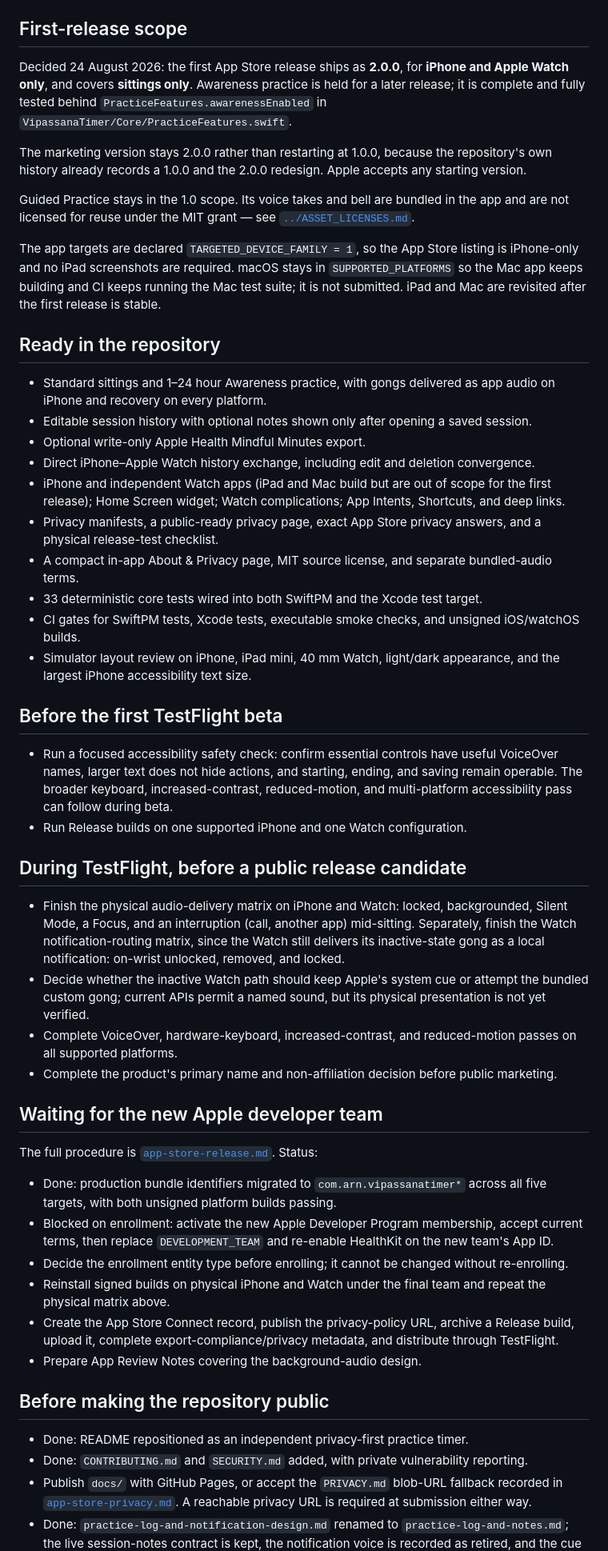
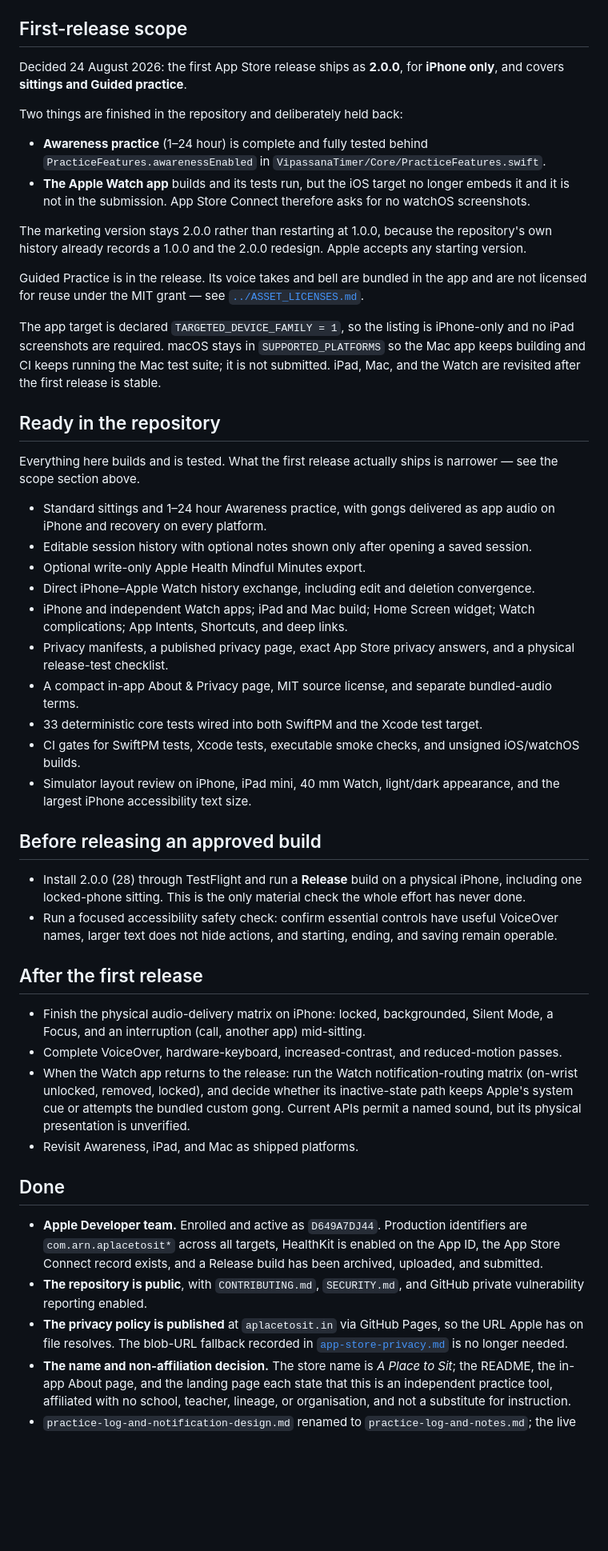
Before and after one commit to ajrnair/VipassanaTimerApple, a Markdown page: docs/roadmap.md, the part around one of its changes. Shown at 80% size. Rendered like a GitHub page; blank space fills up the shorter version.

Commit message:
Make the roadmap describe the app that was actually submitted
Everything below the submission note had gone stale. It still said enrollment
was blocking and the identifiers were com.arn.vipassanatimer*, three sections
after recording a submission on team D649A7DJ44 under com.arn.aplacetosit. It
said the release covers iPhone and Apple Watch, when the iOS target stopped
embedding the Watch app and the submission carries no watchOS binary. It listed
TestFlight and a public repository as work ahead, both done. A roadmap that
contradicts itself within one page cannot be used to decide anything.

What remains is now one short list, and the one genuinely unverified thing — a
Release build on hardware — is said in the section about releasing rather than
buried under a heading about a beta that already happened.

```diff
--- a/docs/roadmap.md
+++ b/docs/roadmap.md
@@ -28,32 +27,40 @@ the practice. If it is raised anyway, the fallback is in `app-store-release.md`.
 
 ## First-release scope
 
-Decided 24 August 2026: the first App Store release ships as **2.0.0**, for **iPhone and Apple
-Watch only**, and covers **sittings only**. Awareness practice is held for a later release; it is
-complete and fully tested behind `PracticeFeatures.awarenessEnabled` in
-`VipassanaTimer/Core/PracticeFeatures.swift`.
+Decided 24 August 2026: the first App Store release ships as **2.0.0**, for **iPhone only**, and
+covers **sittings and Guided practice**.
+
+Two things are finished in the repository and deliberately held back:
+
+- **Awareness practice** (1–24 hour) is complete and fully tested behind
+  `PracticeFeatures.awarenessEnabled` in `VipassanaTimer/Core/PracticeFeatures.swift`.
+- **The Apple Watch app** builds and its tests run, but the iOS target no longer embeds it and it
+  is not in the submission. App Store Connect therefore asks for no watchOS screenshots.
 
 The marketing version stays 2.0.0 rather than restarting at 1.0.0, because the repository's own
 history already records a 1.0.0 and the 2.0.0 redesign. Apple accepts any starting version.
 
-Guided Practice stays in the 1.0 scope. Its voice takes and bell are bundled in the app and are
-not licensed for reuse under the MIT grant — see [`../ASSET_LICENSES.md`](../ASSET_LICENSES.md).
+Guided Practice is in the release. Its voice takes and bell are bundled in the app and are not
+licensed for reuse under the MIT grant — see [`../ASSET_LICENSES.md`](../ASSET_LICENSES.md).
 
-The app targets are declared `TARGETED_DEVICE_FAMILY = 1`, so the App Store listing is iPhone-only
-and no iPad screenshots are required. macOS stays in `SUPPORTED_PLATFORMS` so the Mac app keeps
-building and CI keeps running the Mac test suite; it is not submitted. iPad and Mac are revisited
+The app target is declared `TARGETED_DEVICE_FAMILY = 1`, so the listing is iPhone-only and no iPad
+screenshots are required. macOS stays in `SUPPORTED_PLATFORMS` so the Mac app keeps building and
+CI keeps running the Mac test suite; it is not submitted. iPad, Mac, and the Watch are revisited
 after the first release is stable.
 
 ## Ready in the repository
+
+Everything here builds and is tested. What the first release actually ships is narrower — see the
+scope section above.
 
 - Standard sittings and 1–24 hour Awareness practice, with gongs delivered as app audio on
   iPhone and recovery on every platform.
 - Editable session history with optional notes shown only after opening a saved session.
 - Optional write-only Apple Health Mindful Minutes export.
 - Direct iPhone–Apple Watch history exchange, including edit and deletion convergence.
-- iPhone and independent Watch apps (iPad and Mac build but are out of scope for the first
-  release); Home Screen widget; Watch complications; App Intents, Shortcuts, and deep links.
-- Privacy manifests, a public-ready privacy page, exact App Store privacy answers, and a physical
+- iPhone and independent Watch apps; iPad and Mac build; Home Screen widget; Watch complications;
+  App Intents, Shortcuts, and deep links.
+- Privacy manifests, a published privacy page, exact App Store privacy answers, and a physical
   release-test checklist.
 - A compact in-app About & Privacy page, MIT source license, and separate bundled-audio terms.
 - 33 deterministic core tests wired into both SwiftPM and the Xcode test target.
@@ -61,47 +68,37 @@ after the first release is stable.
 - Simulator layout review on iPhone, iPad mini, 40 mm Watch, light/dark appearance, and the largest
   iPhone accessibility text size.
 
-## Before the first TestFlight beta
+## Before releasing an approved build
 
+- Install 2.0.0 (28) through TestFlight and run a **Release** build on a physical iPhone, including
+  one locked-phone sitting. This is the only material check the whole effort has never done.
 - Run a focused accessibility safety check: confirm essential controls have useful VoiceOver names,
-  larger text does not hide actions, and starting, ending, and saving remain operable. The broader
-  keyboard, increased-contrast, reduced-motion, and multi-platform accessibility pass can follow
-  during beta.
-- Run Release builds on one supported iPhone and one Watch configuration.
+  larger text does not hide actions, and starting, ending, and saving remain operable.
 
-## During TestFlight, before a public release candidate
+## After the first release
 
-- Finish the physical audio-delivery matrix on iPhone and Watch: locked, backgrounded, Silent
-  Mode, a Focus, and an interruption (call, another app) mid-sitting. Separately, finish the
-  Watch notification-routing matrix, since the Watch still delivers its inactive-state gong as
-  a local notification: on-wrist unlocked, removed, and locked.
-- Decide whether the inactive Watch path should keep Apple's system cue or attempt the bundled
-  custom gong; current APIs permit a named sound, but its physical presentation is not yet verified.
-- Complete VoiceOver, hardware-keyboard, increased-contrast, and reduced-motion passes on all
-  supported platforms.
-- Complete the product's primary name and non-affiliation decision before public marketing.
+- Finish the physical audio-delivery matrix on iPhone: locked, backgrounded, Silent Mode, a Focus,
+  and an interruption (call, another app) mid-sitting.
+- Complete VoiceOver, hardware-keyboard, increased-contrast, and reduced-motion passes.
+- When the Watch app returns to the release: run the Watch notification-routing matrix (on-wrist
+  unlocked, removed, locked), and decide whether its inactive-state path keeps Apple's system cue
+  or attempts the bundled custom gong. Current APIs permit a named sound, but its physical
+  presentation is unverified.
+- Revisit Awareness, iPad, and Mac as shipped platforms.
 
-## Waiting for the new Apple developer team
+## Done
 
-The full procedure is [`app-store-release.md`](app-store-release.md). Status:
-
-- Done: production bundle identifiers migrated to `com.arn.vipassanatimer*` across all five
-  targets, with both unsigned platform builds passing.
-- Blocked on enrollment: activate the new Apple Developer Program membership, accept current
-  terms, then replace `DEVELOPMENT_TEAM` and re-enable HealthKit on the new team's App ID.
-- Decide the enrollment entity type before enrolling; it cannot be changed without re-enrolling.
-- Reinstall signed builds on physical iPhone and Watch under the final team and repeat the
-  physical matrix above.
-- Create the App Store Connect record, publish the privacy-policy URL, archive a Release build,
-  upload it, complete export-compliance/privacy metadata, and distribute through TestFlight.
-- Prepare App Review Notes covering the background-audio design.
-
-## Before making the repository public
-
-- Done: README repositioned as an independent privacy-first practice timer.
-- Done: `CONTRIBUTING.md` and `SECURITY.md` added, with private vulnerability reporting.
-- Publish `docs/` with GitHub Pages, or accept the `PRIVACY.md` blob-URL fallback recorded in
-  [`app-store-privacy.md`](app-store-privacy.md). A reachable privacy URL is required at
-  submission either way.
-- Done: `practice-log-and-notification-design.md` renamed to `practice-log-and-notes.md`; the live
+- **Apple Developer team.** Enrolled and active as `D649A7DJ44`. Production identifiers are
+  `com.arn.aplacetosit*` across all targets, HealthKit is enabled on the App ID, the App Store
+  Connect record exists, and a Release build has been archived, uploaded, and submitted.
+- **The repository is public**, with `CONTRIBUTING.md`, `SECURITY.md`, and GitHub private
+  vulnerability reporting enabled.
+- **The privacy policy is published** at `aplacetosit.in` via GitHub Pages, so the URL Apple has
+  on file resolves. The blob-URL fallback recorded in
+  [`app-store-privacy.md`](app-store-privacy.md) is no longer needed.
+- **The name and non-affiliation decision.** The store name is *A Place to Sit*; the README, the
+  in-app About page, and the landing page each state that this is an independent practice tool,
+  affiliated with no school, teacher, lineage, or organisation, and not a substitute for
+  instruction.
+- `practice-log-and-notification-design.md` renamed to `practice-log-and-notes.md`; the live
   session-notes contract is kept, the notification voice is recorded as retired, and the cue
```
Also changed, not shown: other parts of docs/roadmap.md (+5 -8 lines).
